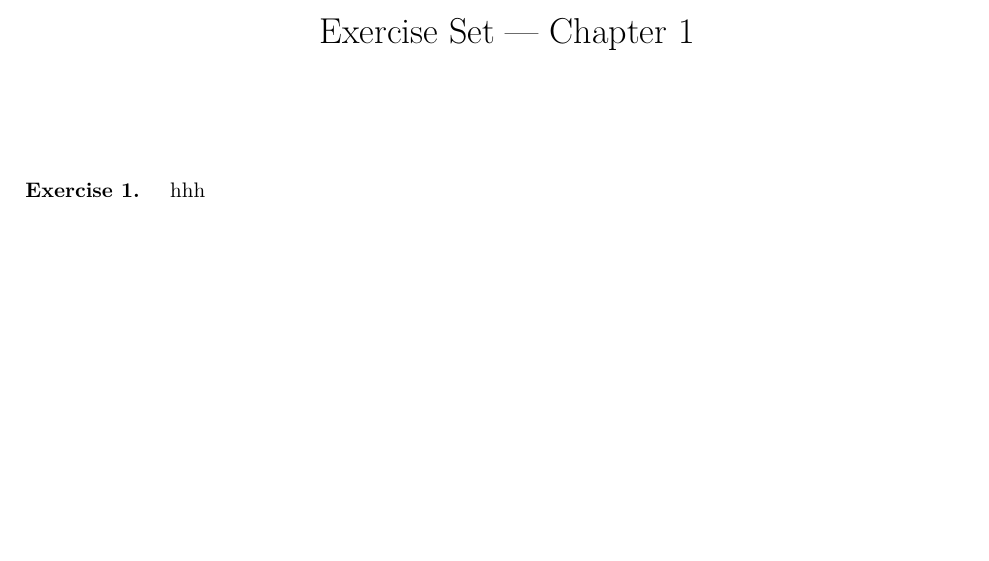
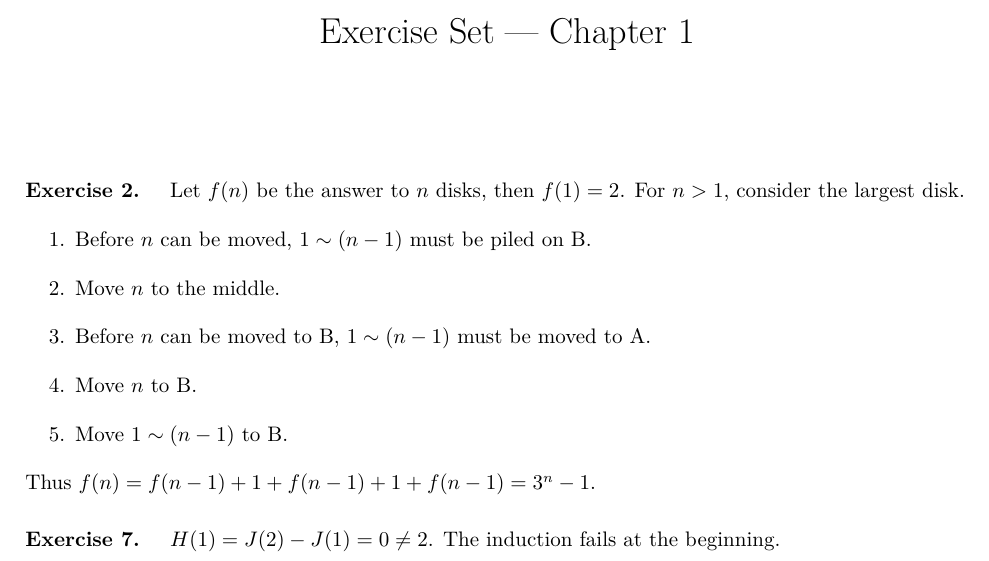
Before and after one commit to Shlw/Books-and-Exercises, a LaTeX document (Concrete-Mathematics-A-Foundation-For-Computer-Science/chap01/chap01.tex): part of the page, cut so that both start at the same text, the shorter picture padded with empty space. Compiled offline with XeLaTeX.

Commit message:
add Ex02 Ex07

```diff
--- a/Concrete-Mathematics-A-Foundation-For-Computer-Science/chap01/chap01.tex
+++ b/Concrete-Mathematics-A-Foundation-For-Computer-Science/chap01/chap01.tex
@@ -55,8 +55,20 @@
 
 \maketitle
 
-\begin{exercise}{1}
-    hhh
+\begin{exercise}{2}
+    Let $f(n)$ be the answer to $n$ disks, then $f(1)=2$. For $n>1$, consider the largest disk.
+    \begin{enumerate}
+        \item Before $n$ can be moved, $1\sim (n-1)$ must be piled on B.
+        \item Move $n$ to the middle.
+        \item Before $n$ can be moved to B, $1\sim (n-1)$ must be moved to A.
+        \item Move $n$ to B.
+        \item Move $1\sim (n-1)$ to B.
+    \end{enumerate}
+    Thus $f(n)=f(n-1)+1+f(n-1)+1+f(n-1)=3^n-1$.
+\end{exercise}
+
+\begin{exercise}{7}
+    $H(1)=J(2)-J(1)=0\neq 2$. The induction fails at the beginning.
 \end{exercise}
 
 \end{document}
```
